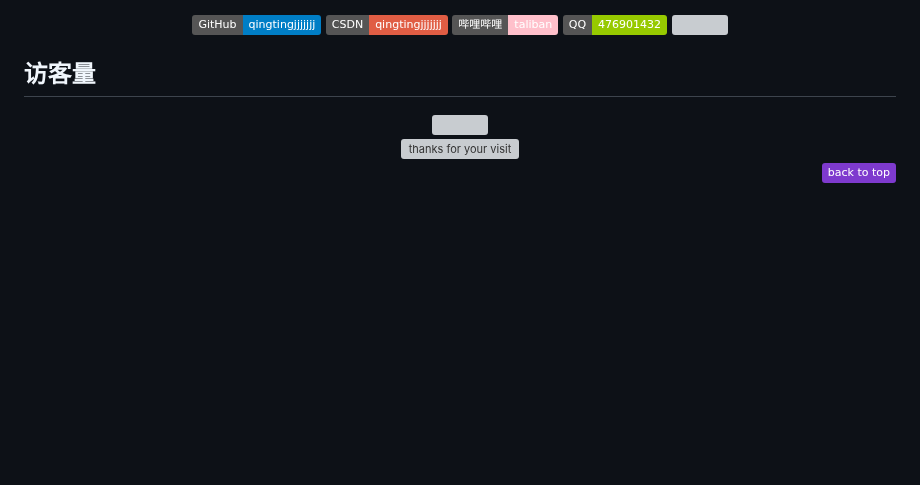
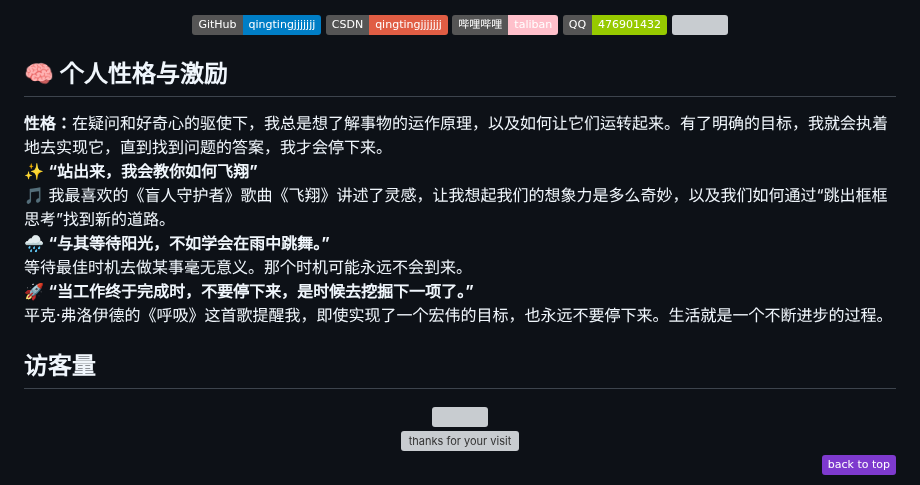
Before and after one commit to qingtingjjjjjjj/qingtingjjjjjjj, a Markdown page: README.md, the part around one of its changes. Drawn GitHub-style; badges without logos; blank space fills up the shorter version; grey boxes are pictures that could not be loaded.

```diff
--- a/README.md
+++ b/README.md
@@ -39,4 +35,30 @@
 <img src="https://komarev.com/ghpvc/?username=qingtingjjjjjjj&abbreviated=true&color=yellow" />
 </p>
 
+<!-- 新升级版：性格与激励卡片 -->
+## 🧠 个人性格与激励
 
+<div style="display:flex; flex-direction:column; gap:10px; max-width:800px; margin:auto;">
+
+  <div style="background:#7E3ACE33; border-radius:12px; padding:15px;">
+    <strong>性格：</strong>在疑问和好奇心的驱使下，我总是想了解事物的运作原理，以及如何让它们运转起来。有了明确的目标，我就会执着地去实现它，直到找到问题的答案，我才会停下来。
+  </div>
+
+  <div style="background:#FFDD57AA; border-radius:12px; padding:15px;">
+    ✨ <strong>“站出来，我会教你如何飞翔”</strong>
+  </div>
+
+  <div style="background:#57C7FF33; border-radius:12px; padding:15px;">
+    🎵 我最喜欢的《盲人守护者》歌曲《飞翔》讲述了灵感，让我想起我们的想象力是多么奇妙，以及我们如何通过“跳出框框思考”找到新的道路。
+  </div>
+
+  <div style="background:#FF6B6B33; border-radius:12px; padding:15px;">
+    🌧️ <strong>“与其等待阳光，不如学会在雨中跳舞。”</strong><br>
+    等待最佳时机去做某事毫无意义。那个时机可能永远不会到来。
+  </div>
+
+  <div style="background:#6BCB77AA; border-radius:12px; padding:15px;">
+    🚀 <strong>“当工作终于完成时，不要停下来，是时候去挖掘下一项了。”</strong><br>
+    平克·弗洛伊德的《呼吸》这首歌提醒我，即使实现了一个宏伟的目标，也永远不要停下来。生活就是一个不断进步的过程。
+  </div>
+
```
Also changed, not shown: other parts of README.md (+5 -6 lines).
